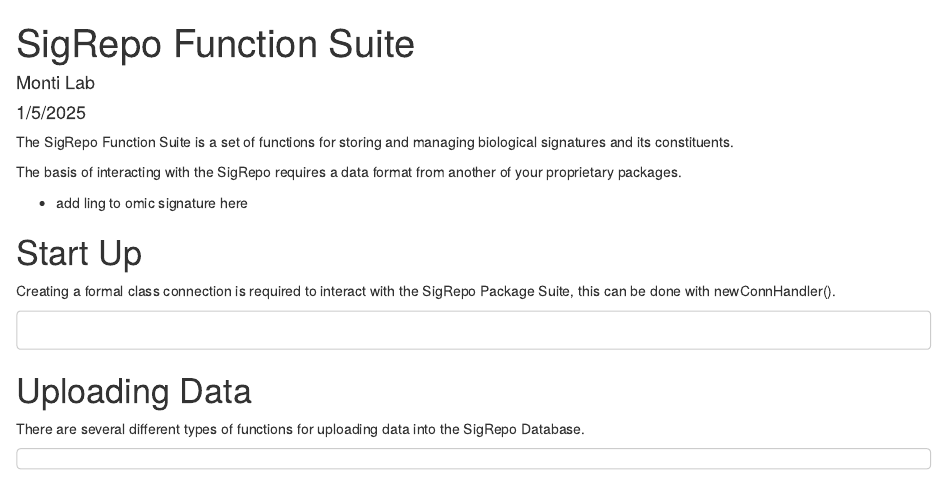
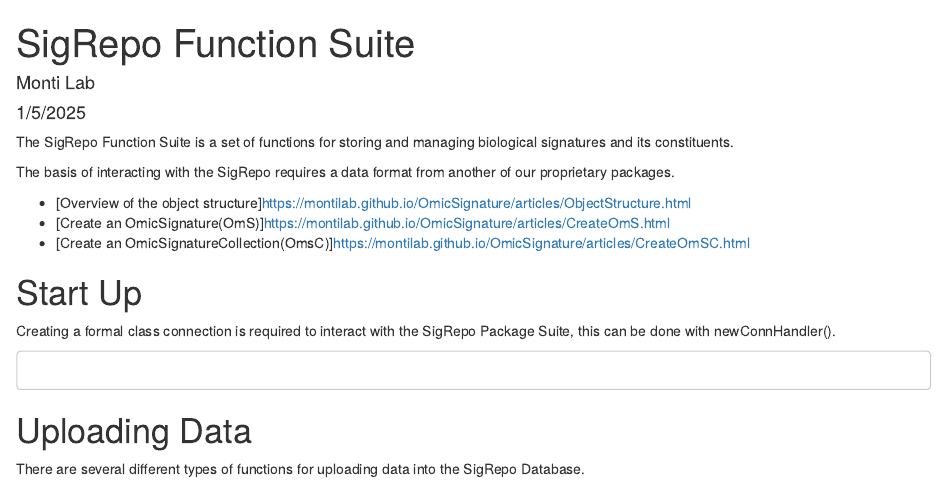
Before and after one commit to montilab/SigRepo_Server, an R Markdown document (vignettes/MainVignette.Rmd): the page in a window 1100 px wide, from its top. Rendered offline with R 4.5, knitr and Pandoc, with nearby package versions.

Commit message:
Update MainVignette.Rmd

```diff
--- a/vignettes/MainVignette.Rmd
+++ b/vignettes/MainVignette.Rmd
@@ -20,9 +20,12 @@ knitr::opts_chunk$set(echo = TRUE)
 The SigRepo Function Suite is a set of functions for storing and managing biological signatures and its constituents.
 
 
-The basis of interacting with the SigRepo requires a data format from another of your proprietary packages.
+The basis of interacting with the SigRepo requires a data format from another of our proprietary packages.
 
-- add ling to omic signature here
+- [Overview of the object structure]https://montilab.github.io/OmicSignature/articles/ObjectStructure.html
+- [Create an OmicSignature(OmS)]https://montilab.github.io/OmicSignature/articles/CreateOmS.html
+- [Create an OmicSignatureCollection(OmsC)]https://montilab.github.io/OmicSignature/articles/CreateOmSC.html
+
 
 # Start Up
 
```
